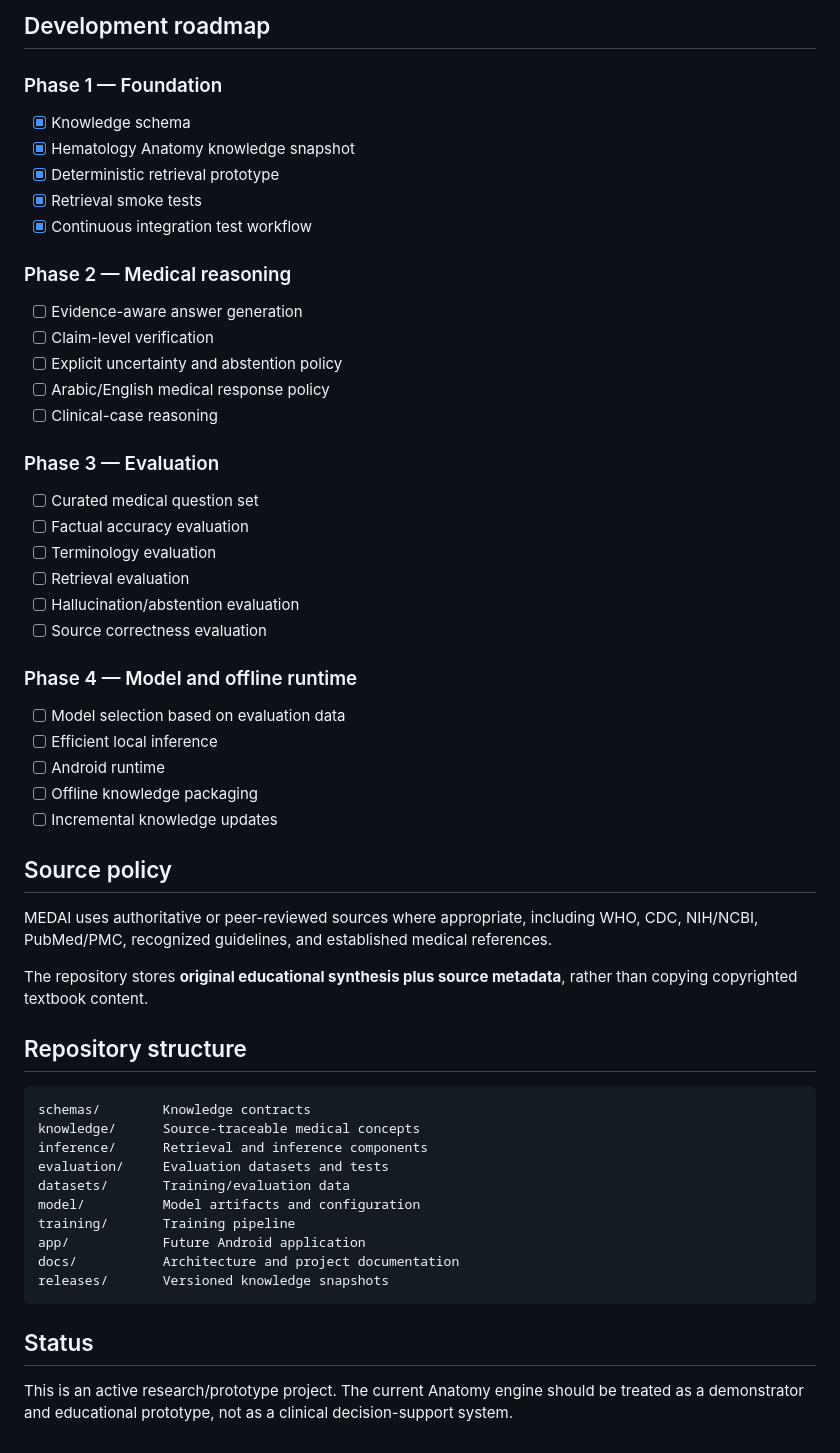
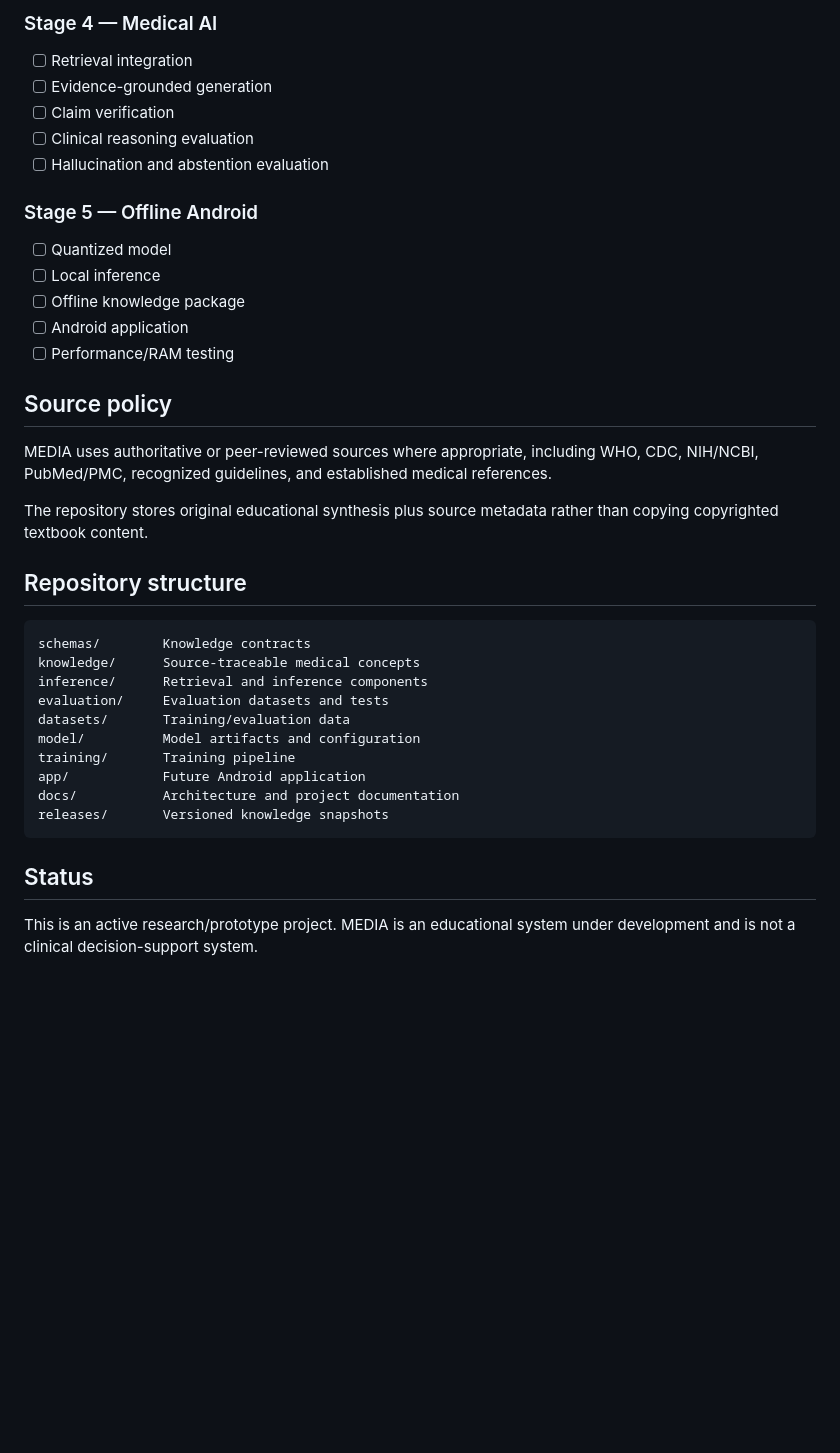
Before and after one commit to Alssaedy50/MEDIA, a Markdown page: README.md, the part around one of its changes. Drawn GitHub-style; blank space fills up the shorter version.

````diff
--- a/README.md
+++ b/README.md
@@ -74,44 +74,27 @@ The schema supports:
 
-## Development roadmap
+### Stage 4 — Medical AI
+- [ ] Retrieval integration
+- [ ] Evidence-grounded generation
+- [ ] Claim verification
+- [ ] Clinical reasoning evaluation
+- [ ] Hallucination and abstention evaluation
 
-### Phase 1 — Foundation
-- [x] Knowledge schema
-- [x] Hematology Anatomy knowledge snapshot
-- [x] Deterministic retrieval prototype
-- [x] Retrieval smoke tests
-- [x] Continuous integration test workflow
-
-### Phase 2 — Medical reasoning
-- [ ] Evidence-aware answer generation
-- [ ] Claim-level verification
-- [ ] Explicit uncertainty and abstention policy
-- [ ] Arabic/English medical response policy
-- [ ] Clinical-case reasoning
-
-### Phase 3 — Evaluation
-- [ ] Curated medical question set
-- [ ] Factual accuracy evaluation
-- [ ] Terminology evaluation
-- [ ] Retrieval evaluation
-- [ ] Hallucination/abstention evaluation
-- [ ] Source correctness evaluation
-
-### Phase 4 — Model and offline runtime
-- [ ] Model selection based on evaluation data
-- [ ] Efficient local inference
-- [ ] Android runtime
-- [ ] Offline knowledge packaging
-- [ ] Incremental knowledge updates
+### Stage 5 — Offline Android
+- [ ] Quantized model
+- [ ] Local inference
+- [ ] Offline knowledge package
+- [ ] Android application
+- [ ] Performance/RAM testing
 
 ## Source policy
 
-MEDAI uses authoritative or peer-reviewed sources where appropriate, including WHO, CDC, NIH/NCBI, PubMed/PMC, recognized guidelines, and established medical references.
+MEDIA uses authoritative or peer-reviewed sources where appropriate, including WHO, CDC, NIH/NCBI, PubMed/PMC, recognized guidelines, and established medical references.
 
-The repository stores **original educational synthesis plus source metadata**, rather than copying copyrighted textbook content.
+The repository stores original educational synthesis plus source metadata rather than copying copyrighted textbook content.
 
 ## Repository structure
 
-```text
+```
 schemas/        Knowledge contracts
 knowledge/      Source-traceable medical concepts
 inference/      Retrieval and inference components
@@ -126,4 +109,4 @@ releases/       Versioned knowledge snapshots
 
 ## Status
 
-This is an active research/prototype project. The current Anatomy engine should be treated as a demonstrator and educational prototype, not as a clinical decision-support system.
+This is an active research/prototype project. MEDIA is an educational system under development and is not a clinical decision-support system.
````
Also changed, not shown: other parts of README.md (+42 -42 lines).
